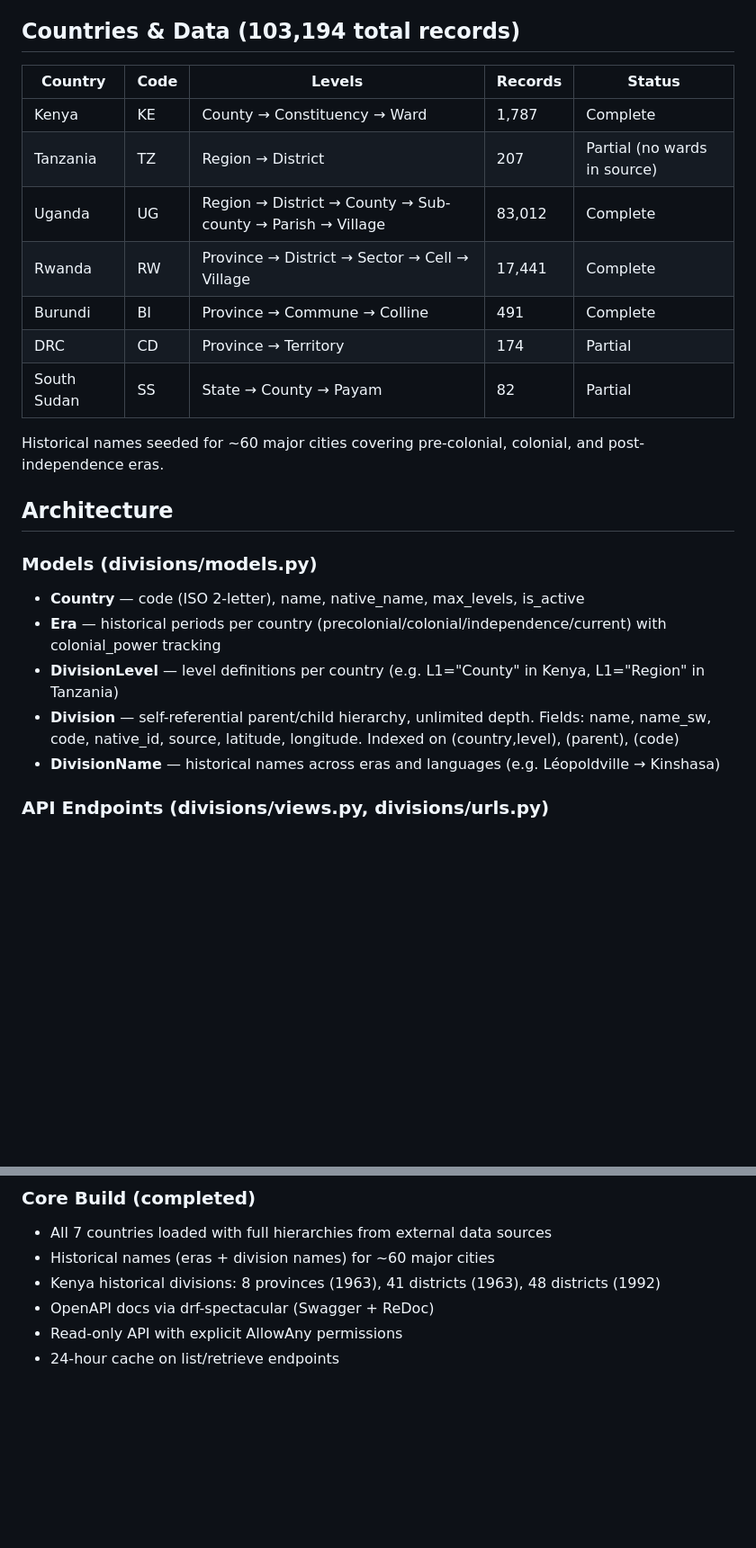
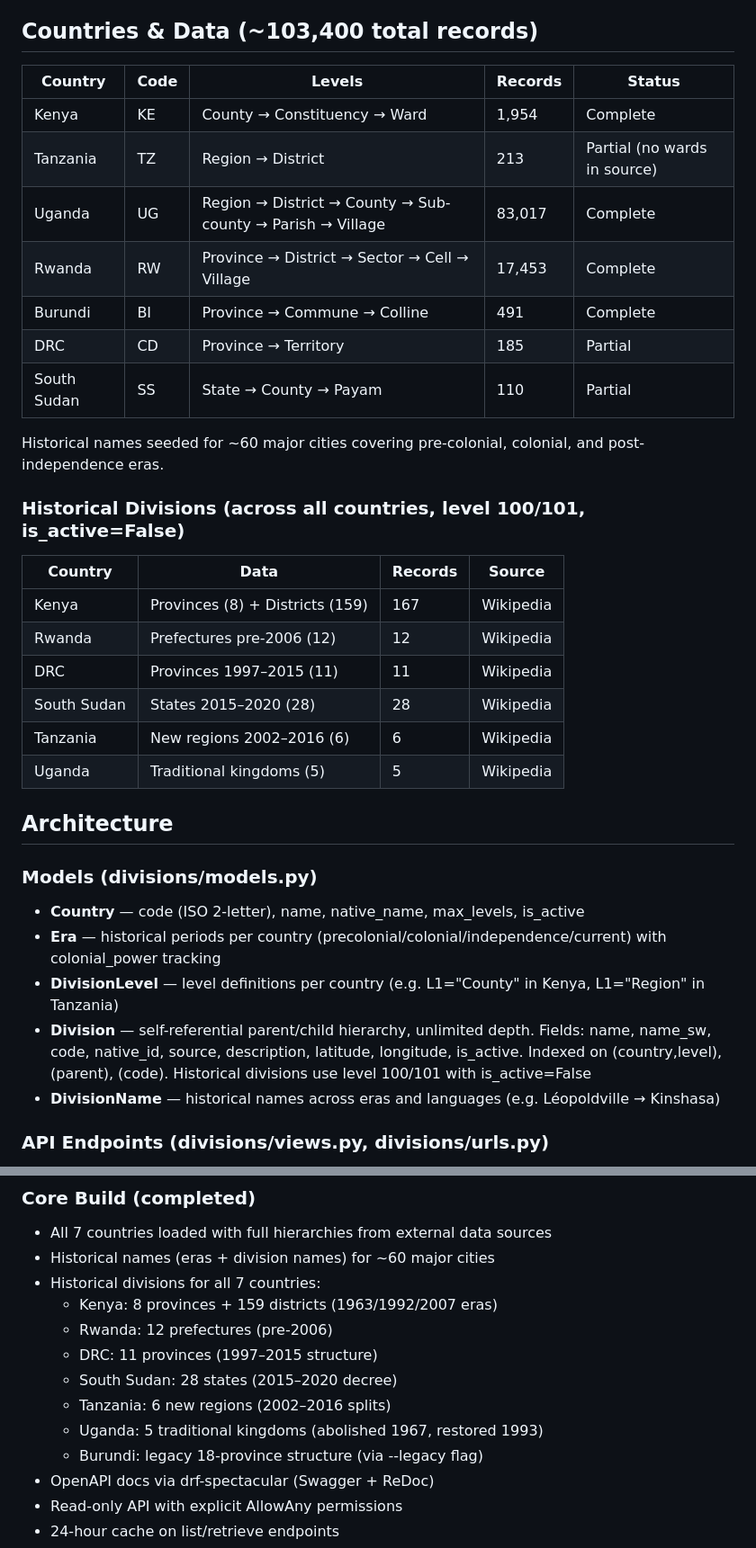
Before and after one commit to ceddyville/mipaka-api, a Markdown page: .github/copilot-instructions.md, 2 parts joined by grey strips. Shown at 90% size. Drawn GitHub-style; blank space fills up the shorter version.

Commit message:
feat: update country records and add historical divisions for all countries

```diff
--- a/.github/copilot-instructions.md
+++ b/.github/copilot-instructions.md
@@ -11,19 +11,30 @@
 - **License**: MIT
 - **Buy Me a Coffee**: https://buymeacoffee.com/ceddyville
 
-## Countries & Data (103,194 total records)
+## Countries & Data (~103,400 total records)
 
 | Country     | Code | Levels                                                     | Records | Status                       |
 | ----------- | ---- | ---------------------------------------------------------- | ------- | ---------------------------- |
-| Kenya       | KE   | County → Constituency → Ward                               | 1,787   | Complete                     |
-| Tanzania    | TZ   | Region → District                                          | 207     | Partial (no wards in source) |
-| Uganda      | UG   | Region → District → County → Sub-county → Parish → Village | 83,012  | Complete                     |
-| Rwanda      | RW   | Province → District → Sector → Cell → Village              | 17,441  | Complete                     |
+| Kenya       | KE   | County → Constituency → Ward                               | 1,954   | Complete                     |
+| Tanzania    | TZ   | Region → District                                          | 213     | Partial (no wards in source) |
+| Uganda      | UG   | Region → District → County → Sub-county → Parish → Village | 83,017  | Complete                     |
+| Rwanda      | RW   | Province → District → Sector → Cell → Village              | 17,453  | Complete                     |
 | Burundi     | BI   | Province → Commune → Colline                               | 491     | Complete                     |
-| DRC         | CD   | Province → Territory                                       | 174     | Partial                      |
-| South Sudan | SS   | State → County → Payam                                     | 82      | Partial                      |
+| DRC         | CD   | Province → Territory                                       | 185     | Partial                      |
+| South Sudan | SS   | State → County → Payam                                     | 110     | Partial                      |
 
 Historical names seeded for ~60 major cities covering pre-colonial, colonial, and post-independence eras.
+
+### Historical Divisions (across all countries, level 100/101, is_active=False)
+
+| Country     | Data                              | Records | Source    |
+| ----------- | --------------------------------- | ------- | --------- |
+| Kenya       | Provinces (8) + Districts (159)   | 167     | Wikipedia |
+| Rwanda      | Prefectures pre-2006 (12)         | 12      | Wikipedia |
+| DRC         | Provinces 1997–2015 (11)          | 11      | Wikipedia |
+| South Sudan | States 2015–2020 (28)             | 28      | Wikipedia |
+| Tanzania    | New regions 2002–2016 (6)         | 6       | Wikipedia |
+| Uganda      | Traditional kingdoms (5)          | 5       | Wikipedia |
 
 ## Architecture
 
@@ -32,7 +43,7 @@ Historical names seeded for ~60 major cities covering pre-colonial, colonial, an
 - **Country** — code (ISO 2-letter), name, native_name, max_levels, is_active
 - **Era** — historical periods per country (precolonial/colonial/independence/current) with colonial_power tracking
 - **DivisionLevel** — level definitions per country (e.g. L1="County" in Kenya, L1="Region" in Tanzania)
-- **Division** — self-referential parent/child hierarchy, unlimited depth. Fields: name, name_sw, code, native_id, source, latitude, longitude. Indexed on (country,level), (parent), (code)
+- **Division** — self-referential parent/child hierarchy, unlimited depth. Fields: name, name_sw, code, native_id, source, description, latitude, longitude, is_active. Indexed on (country,level), (parent), (code). Historical divisions use level 100/101 with is_active=False
 - **DivisionName** — historical names across eras and languages (e.g. Léopoldville → Kinshasa)
 
 ### API Endpoints (divisions/views.py, divisions/urls.py)
@@ -82,7 +93,14 @@ Historical names seeded for ~60 major cities covering pre-colonial, colonial, an
 
 - All 7 countries loaded with full hierarchies from external data sources
 - Historical names (eras + division names) for ~60 major cities
-- Kenya historical divisions: 8 provinces (1963), 41 districts (1963), 48 districts (1992)
+- Historical divisions for all 7 countries:
+  - Kenya: 8 provinces + 159 districts (1963/1992/2007 eras)
+  - Rwanda: 12 prefectures (pre-2006)
+  - DRC: 11 provinces (1997–2015 structure)
+  - South Sudan: 28 states (2015–2020 decree)
+  - Tanzania: 6 new regions (2002–2016 splits)
+  - Uganda: 5 traditional kingdoms (abolished 1967, restored 1993)
+  - Burundi: legacy 18-province structure (via --legacy flag)
 - OpenAPI docs via drf-spectacular (Swagger + ReDoc)
 - Read-only API with explicit AllowAny permissions
 - 24-hour cache on list/retrieve endpoints
```
Also changed, not shown: other parts of .github/copilot-instructions.md (+12 -1 lines).
